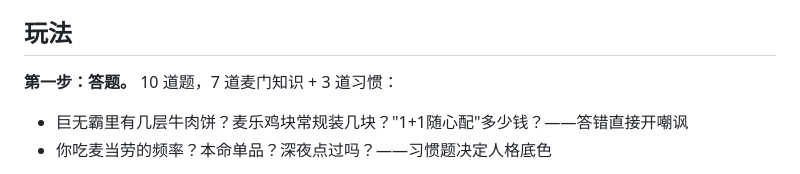
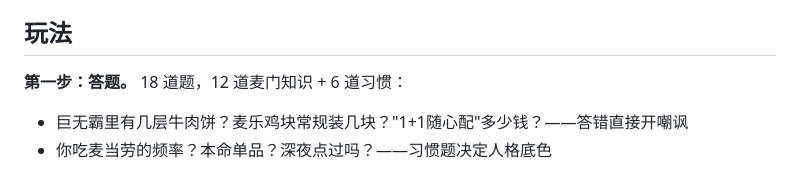
Before and after one commit to TTNAN/mcd-maimen-trial, a Markdown page: README.md, the part around the change. Drawn GitHub-style.

Commit message:
docs: 题数更新为 18 道

```diff
--- a/README.md
+++ b/README.md
@@ -10,7 +10,7 @@
 
 ## 玩法
 
-**第一步：答题。** 10 道题，7 道麦门知识 + 3 道习惯：
+**第一步：答题。** 18 道题，12 道麦门知识 + 6 道习惯：
 
 - 巨无霸里有几层牛肉饼？麦乐鸡块常规装几块？"1+1随心配"多少钱？——答错直接开嘲讽
 - 你吃麦当劳的频率？本命单品？深夜点过吗？——习惯题决定人格底色
```
